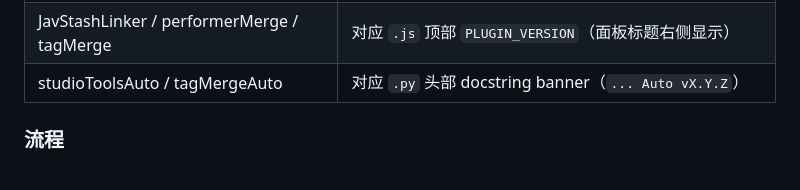
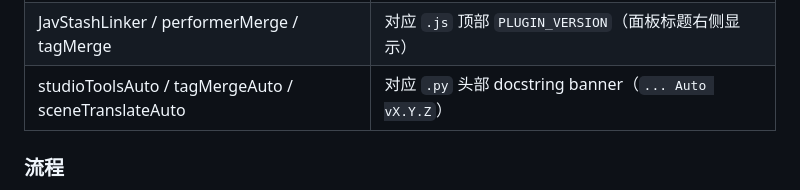
Before and after one commit to k6cc/stash-jav-tools, a Markdown page: AGENTS.md, the part around the change. GitHub-like rendering.

Commit message:
docs: AGENTS.md 版本位置表登记 sceneTranslateAuto（py docstring banner）

```diff
--- a/AGENTS.md
+++ b/AGENTS.md
@@ -17,7 +17,7 @@
 |---|---|
 | sceneTranslate | `translateProxy.py` 头部 banner（`Scene Translate Proxy vX.Y.Z`） |
 | JavStashLinker / performerMerge / tagMerge | 对应 `.js` 顶部 `PLUGIN_VERSION`（面板标题右侧显示） |
-| studioToolsAuto / tagMergeAuto | 对应 `.py` 头部 docstring banner（`... Auto vX.Y.Z`） |
+| studioToolsAuto / tagMergeAuto / sceneTranslateAuto | 对应 `.py` 头部 docstring banner（`... Auto vX.Y.Z`） |
 
 ### 流程
 
```
